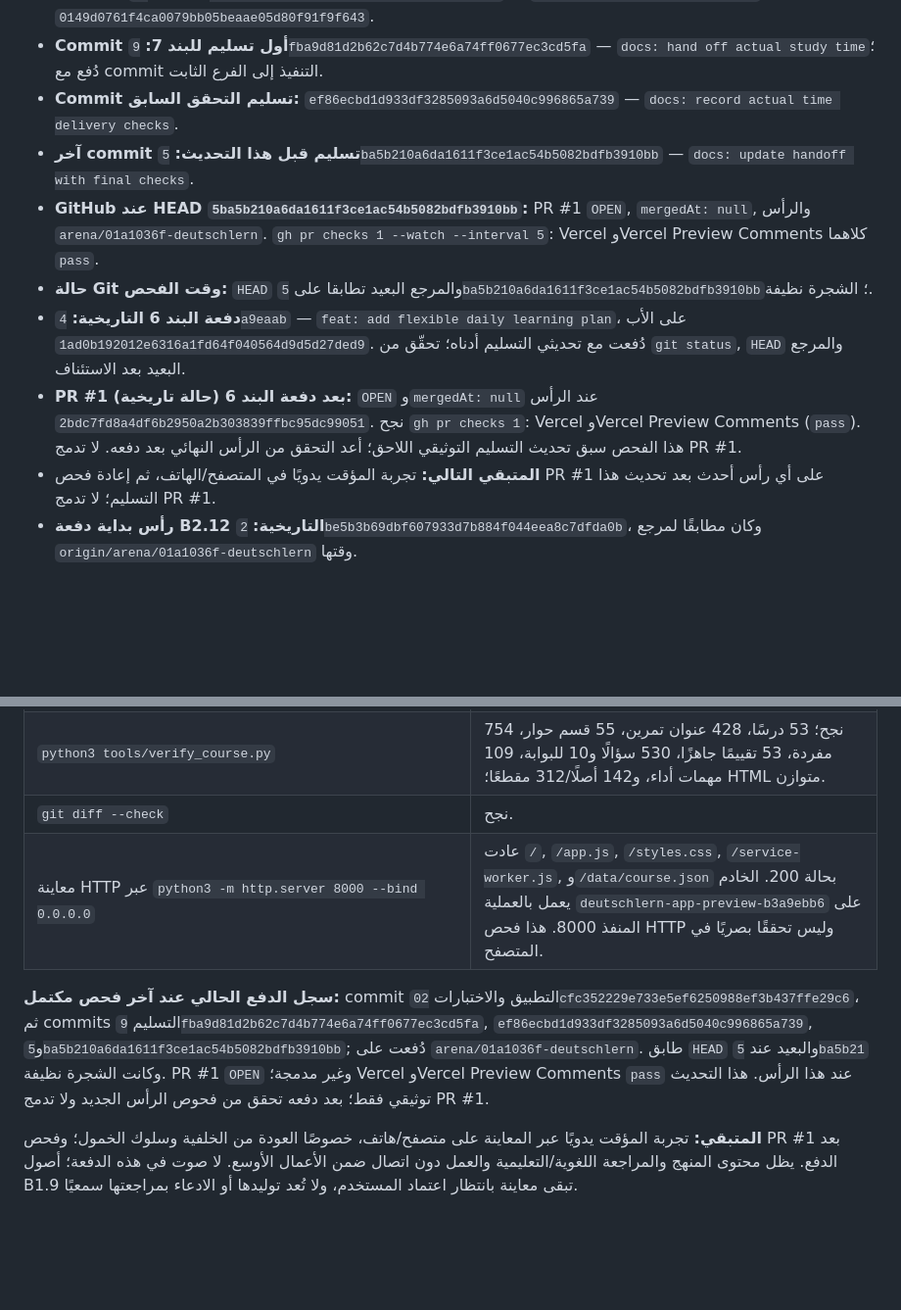
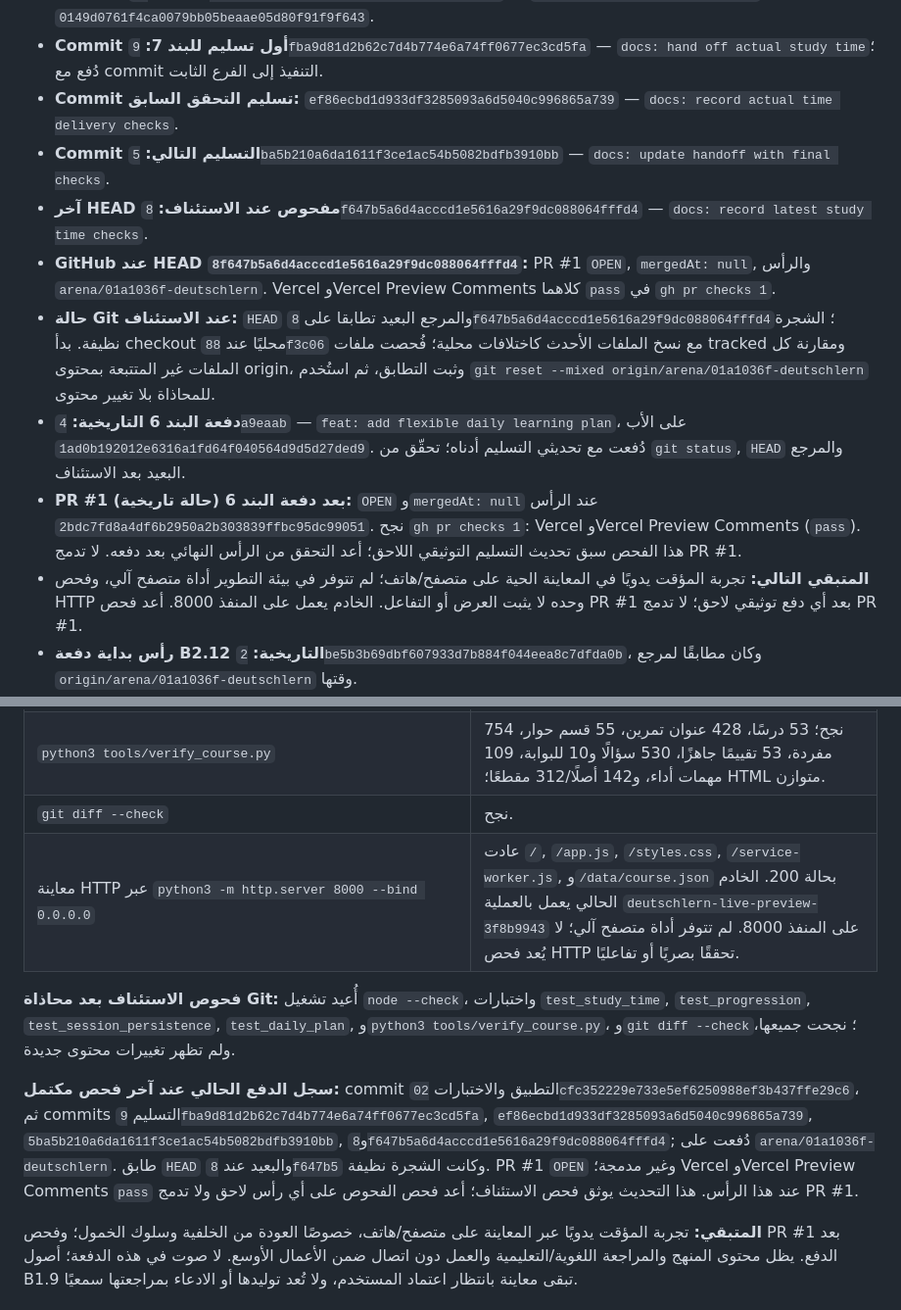
Before and after one commit to naderba69/deutschlern, a Markdown page: data/production-handoff.md, 2 parts joined by grey strips. Shown at 98% size. GitHub-like rendering; blank space fills up the shorter version.

Commit message:
docs: record resumed validation state
Co-authored-by: arena-agent <297053741+arena-agent@users.noreply.github.com>

```diff
--- a/data/production-handoff.md
+++ b/data/production-handoff.md
@@ -6,12 +6,13 @@
 - **Commit التنفيذ:** `02cfc352229e733e5ef6250988ef3b437ffe29c6` — `feat: track actual study time`، على الأب `0149d0761f4ca0079bb05beaae05d80f91f9f643`.
 - **Commit أول تسليم للبند 7:** `9fba9d81d2b62c7d4b774e6a74ff0677ec3cd5fa` — `docs: hand off actual study time`؛ دُفع مع commit التنفيذ إلى الفرع الثابت.
 - **Commit تسليم التحقق السابق:** `ef86ecbd1d933df3285093a6d5040c996865a739` — `docs: record actual time delivery checks`.
-- **آخر commit تسليم قبل هذا التحديث:** `5ba5b210a6da1611f3ce1ac54b5082bdfb3910bb` — `docs: update handoff with final checks`.
-- **GitHub عند HEAD `5ba5b210a6da1611f3ce1ac54b5082bdfb3910bb`:** PR #1 `OPEN`, `mergedAt: null`, والرأس `arena/01a1036f-deutschlern`. `gh pr checks 1 --watch --interval 5`: Vercel وVercel Preview Comments كلاهما `pass`.
-- **حالة Git وقت الفحص:** `HEAD` والمرجع البعيد تطابقا على `5ba5b210a6da1611f3ce1ac54b5082bdfb3910bb`؛ الشجرة نظيفة.
+- **Commit التسليم التالي:** `5ba5b210a6da1611f3ce1ac54b5082bdfb3910bb` — `docs: update handoff with final checks`.
+- **آخر HEAD مفحوص عند الاستئناف:** `8f647b5a6d4acccd1e5616a29f9dc088064fffd4` — `docs: record latest study time checks`.
+- **GitHub عند HEAD `8f647b5a6d4acccd1e5616a29f9dc088064fffd4`:** PR #1 `OPEN`, `mergedAt: null`, والرأس `arena/01a1036f-deutschlern`. Vercel وVercel Preview Comments كلاهما `pass` في `gh pr checks 1`.
+- **حالة Git عند الاستئناف:** `HEAD` والمرجع البعيد تطابقا على `8f647b5a6d4acccd1e5616a29f9dc088064fffd4`؛ الشجرة نظيفة. بدأ checkout محليًا عند `88f3c06` مع نسخ الملفات الأحدث كاختلافات محلية؛ فُحصت ملفات tracked ومقارنة كل الملفات غير المتتبعة بمحتوى origin، وثبت التطابق، ثم استُخدم `git reset --mixed origin/arena/01a1036f-deutschlern` للمحاذاة بلا تغيير محتوى.
 - **دفعة البند 6 التاريخية:** `4a9eaab` — `feat: add flexible daily learning plan`، على الأب `1ad0b192012e6316a1fd64f040564d9d5d27ded9`. دُفعت مع تحديثي التسليم أدناه؛ تحقّق من `git status`, `HEAD` والمرجع البعيد بعد الاستئناف.
 - **PR #1 بعد دفعة البند 6 (حالة تاريخية):** `OPEN` و`mergedAt: null` عند الرأس `2bdc7fd8a4df6b2950a2b303839ffbc95dc99051`. نجح `gh pr checks 1`: Vercel وVercel Preview Comments (`pass`). هذا الفحص سبق تحديث التسليم التوثيقي اللاحق؛ أعد التحقق من الرأس النهائي بعد دفعه. لا تدمج PR #1.
-- **المتبقي التالي:** تجربة المؤقت يدويًا في المتصفح/الهاتف، ثم إعادة فحص PR #1 على أي رأس أحدث بعد تحديث هذا التسليم؛ لا تدمج PR #1.
+- **المتبقي التالي:** تجربة المؤقت يدويًا في المعاينة الحية على متصفح/هاتف؛ لم تتوفر في بيئة التطوير أداة متصفح آلي، وفحص HTTP وحده لا يثبت العرض أو التفاعل. الخادم يعمل على المنفذ 8000. أعد فحص PR #1 بعد أي دفع توثيقي لاحق؛ لا تدمج PR #1.
 - **رأس بداية دفعة B2.12 التاريخية:** `2be5b3b69dbf607933d7b884f044eea8c7dfda0b`، وكان مطابقًا لمرجع `origin/arena/01a1036f-deutschlern` وقتها.
 - **Commit إنتاج B2.12:** `9223083a0b0ed96622d5da6769b88b7f8ade7df3` — `feat: produce B2.12 assessment`، على الأب `2be5b3b69dbf607933d7b884f044eea8c7dfda0b`؛ دُفع إلى `origin/arena/01a1036f-deutschlern`.
 - **Commit تحديث التسليم:** `dc6c9ad39765035b95c7fa9bd7f587f7626919cb` — `docs: finalize B2.12 delivery handoff`، على الفرع نفسه بعد commit الإنتاج، ودُفع إلى `origin/arena/01a1036f-deutschlern`.
@@ -40,9 +41,11 @@
 | `node tools/test_daily_plan.cjs` | نجح؛ مراجعة المفردات والخطة اليومية والترحيل والاستئناف والنسخة الاحتياطية. |
 | `python3 tools/verify_course.py` | نجح؛ 53 درسًا، 428 عنوان تمرين، 55 قسم حوار، 754 مفردة، 53 تقييمًا جاهزًا، 530 سؤالًا و10 للبوابة، 109 مهمات أداء، و142 أصلًا/312 مقطعًا؛ HTML متوازن. |
 | `git diff --check` | نجح. |
-| معاينة HTTP عبر `python3 -m http.server 8000 --bind 0.0.0.0` | عادت `/`, `/app.js`, `/styles.css`, `/service-worker.js`, و`/data/course.json` بحالة 200. الخادم يعمل بالعملية `deutschlern-app-preview-b3a9ebb6` على المنفذ 8000. هذا فحص HTTP وليس تحققًا بصريًا في المتصفح. |
+| معاينة HTTP عبر `python3 -m http.server 8000 --bind 0.0.0.0` | عادت `/`, `/app.js`, `/styles.css`, `/service-worker.js`, و`/data/course.json` بحالة 200. الخادم الحالي يعمل بالعملية `deutschlern-live-preview-3f8b9943` على المنفذ 8000. لم تتوفر أداة متصفح آلي؛ لا يُعد فحص HTTP تحققًا بصريًا أو تفاعليًا. |
 
-**سجل الدفع الحالي عند آخر فحص مكتمل:** commit التطبيق والاختبارات `02cfc352229e733e5ef6250988ef3b437ffe29c6`، ثم commits التسليم `9fba9d81d2b62c7d4b774e6a74ff0677ec3cd5fa`, `ef86ecbd1d933df3285093a6d5040c996865a739`, و`5ba5b210a6da1611f3ce1ac54b5082bdfb3910bb`; دُفعت على `arena/01a1036f-deutschlern`. طابق `HEAD` والبعيد عند `5ba5b21` وكانت الشجرة نظيفة. PR #1 `OPEN` وغير مدمجة؛ Vercel وVercel Preview Comments `pass` عند هذا الرأس. هذا التحديث توثيقي فقط؛ بعد دفعه تحقق من فحوص الرأس الجديد ولا تدمج PR #1.
+**فحوص الاستئناف بعد محاذاة Git:** أُعيد تشغيل `node --check`، واختبارات `test_study_time`, `test_progression`, `test_session_persistence`, `test_daily_plan`, و`python3 tools/verify_course.py`، و`git diff --check`؛ نجحت جميعها، ولم تظهر تغييرات محتوى جديدة.
+
+**سجل الدفع الحالي عند آخر فحص مكتمل:** commit التطبيق والاختبارات `02cfc352229e733e5ef6250988ef3b437ffe29c6`، ثم commits التسليم `9fba9d81d2b62c7d4b774e6a74ff0677ec3cd5fa`, `ef86ecbd1d933df3285093a6d5040c996865a739`, `5ba5b210a6da1611f3ce1ac54b5082bdfb3910bb`, و`8f647b5a6d4acccd1e5616a29f9dc088064fffd4`; دُفعت على `arena/01a1036f-deutschlern`. طابق `HEAD` والبعيد عند `8f647b5` وكانت الشجرة نظيفة. PR #1 `OPEN` وغير مدمجة؛ Vercel وVercel Preview Comments `pass` عند هذا الرأس. هذا التحديث يوثق فحص الاستئناف؛ أعد فحص الفحوص على أي رأس لاحق ولا تدمج PR #1.
 
 **المتبقي:** تجربة المؤقت يدويًا عبر المعاينة على متصفح/هاتف، خصوصًا العودة من الخلفية وسلوك الخمول؛ وفحص PR #1 بعد الدفع. يظل محتوى المنهج والمراجعة اللغوية/التعليمية والعمل دون اتصال ضمن الأعمال الأوسع. لا صوت في هذه الدفعة؛ أصول B1.9 تبقى معاينة بانتظار اعتماد المستخدم، ولا تُعد توليدها أو الادعاء بمراجعتها سمعيًا.
 
```
Also changed, not shown: PROFESSIONAL_CONTINUATION_PROMPT_AR.md (+5 -4 lines).
